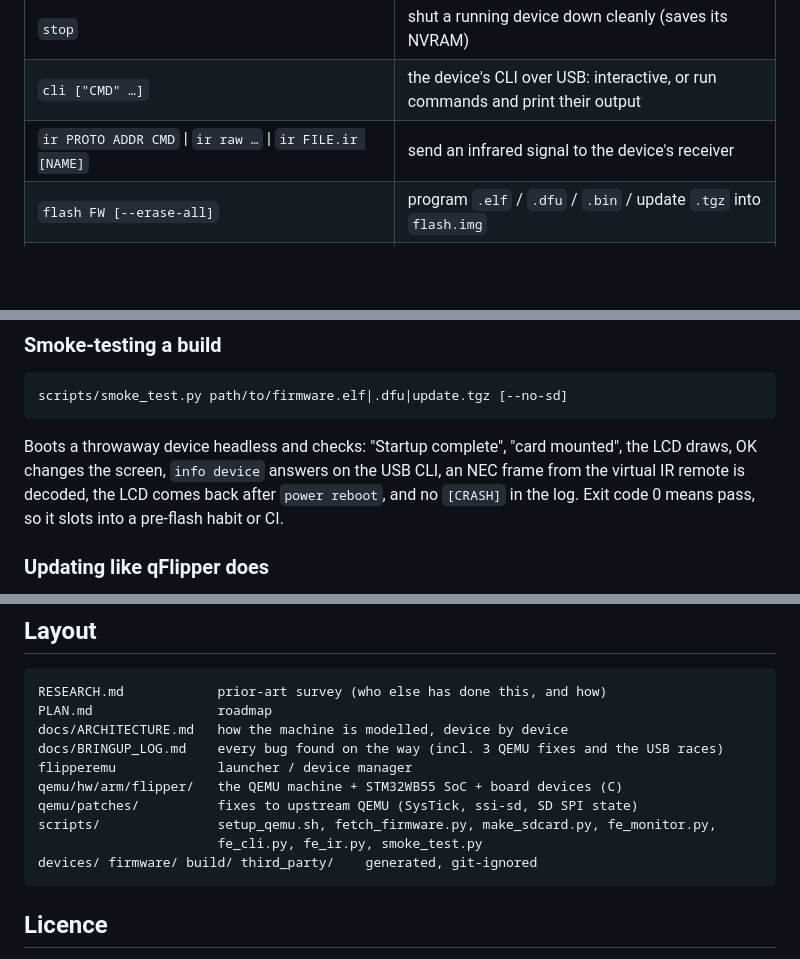
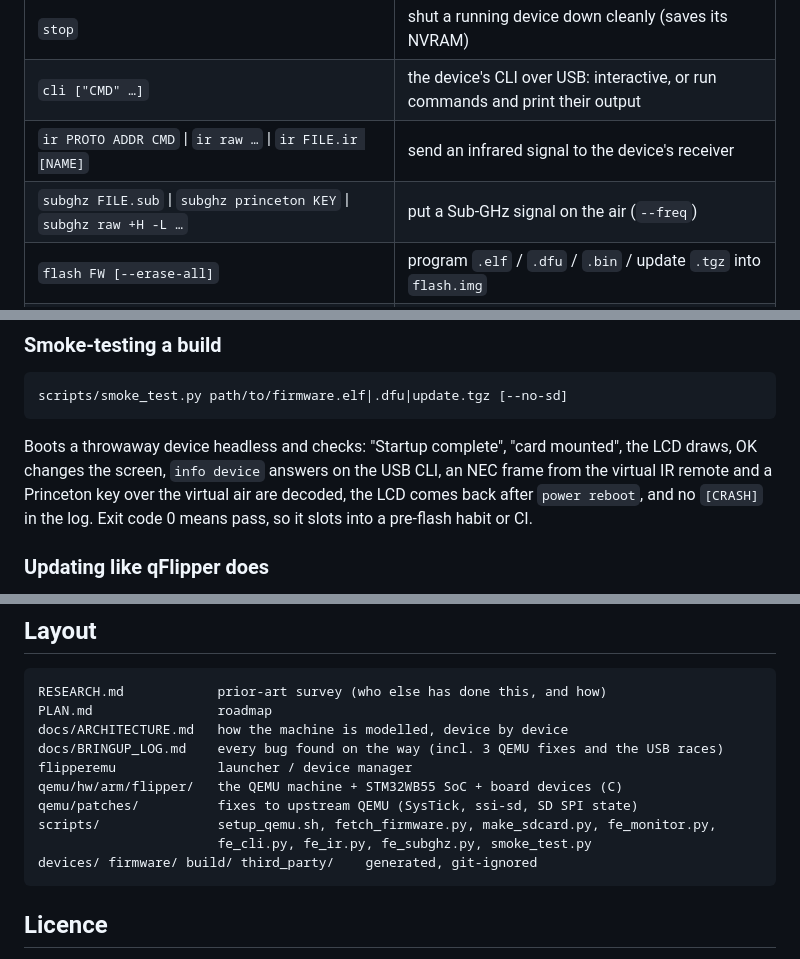
Before and after one commit to KaraZajac/FlipperEmu, a Markdown page: README.md, 3 parts joined by grey strips. GitHub-like rendering; blank space fills up the shorter version.

````diff
--- a/README.md
+++ b/README.md
@@ -111,6 +115,7 @@ are erased). Without `-f` it boots whatever is already flashed.
 | `stop` | shut a running device down cleanly (saves its NVRAM) |
 | `cli ["CMD" …]` | the device's CLI over USB: interactive, or run commands and print their output |
 | `ir PROTO ADDR CMD` \| `ir raw …` \| `ir FILE.ir [NAME]` | send an infrared signal to the device's receiver |
+| `subghz FILE.sub` \| `subghz princeton KEY` \| `subghz raw +H -L …` | put a Sub-GHz signal on the air (`--freq`) |
 | `flash FW [--erase-all]` | program `.elf` / `.dfu` / `.bin` / update `.tgz` into `flash.img` |
 | `sd [--resources X] [--size 512M]` | rebuild the microSD from a resources tgz, update package or folder |
 | `press ok down down ok …` | press buttons on a running device |
@@ -133,8 +138,8 @@ scripts/smoke_test.py path/to/firmware.elf|.dfu|update.tgz [--no-sd]
 
 Boots a throwaway device headless and checks: "Startup complete", "card mounted", the
 LCD draws, OK changes the screen, `info device` answers on the USB CLI, an NEC frame from the
-virtual IR remote is decoded, the LCD comes back after `power reboot`, and no `[CRASH]` in
-the log. Exit code 0 means pass, so
+virtual IR remote and a Princeton key over the virtual air are decoded, the LCD comes back
+after `power reboot`, and no `[CRASH]` in the log. Exit code 0 means pass, so
 it slots into a pre-flash habit or CI.
 
 ### Updating like qFlipper does
@@ -262,7 +287,7 @@ flipperemu             launcher / device manager
 qemu/hw/arm/flipper/   the QEMU machine + STM32WB55 SoC + board devices (C)
 qemu/patches/          fixes to upstream QEMU (SysTick, ssi-sd, SD SPI state)
 scripts/               setup_qemu.sh, fetch_firmware.py, make_sdcard.py, fe_monitor.py,
-                       fe_cli.py, fe_ir.py, smoke_test.py
+                       fe_cli.py, fe_ir.py, fe_subghz.py, smoke_test.py
 devices/ firmware/ build/ third_party/    generated, git-ignored
 ```
 
````
Also changed, not shown: other parts of README.md (+26 -2 lines), PLAN.md (+4 -3 lines), docs/ARCHITECTURE.md (+8 -1 lines), docs/img/12-subghz-read.png (added), 6 other files.
